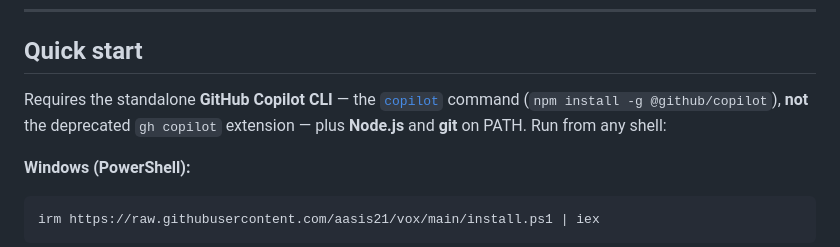
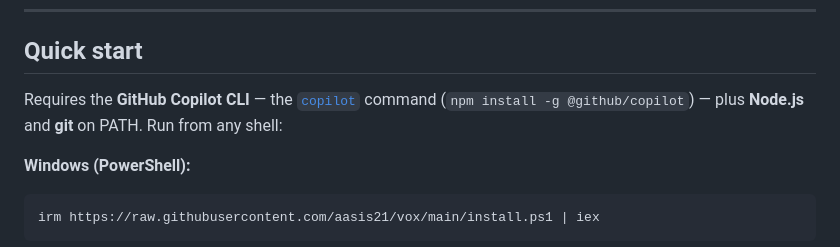
Before and after one commit to aasis21/vox, a Markdown page: README.md, the part around the change. Drawn GitHub-style.

Commit message:
README: state Copilot CLI prerequisite positively, drop deprecated gh copilot mention
Co-authored-by: Copilot <223556219+Copilot@users.noreply.github.com>

```diff
--- a/README.md
+++ b/README.md
@@ -66,10 +66,9 @@ read back to you. Voice in, voice out — no editor, no tab-juggling, just talk.
 
 ## Quick start
 
-Requires the standalone **GitHub Copilot CLI** — the
+Requires the **GitHub Copilot CLI** — the
 [`copilot`](https://www.npmjs.com/package/@github/copilot) command
-(`npm install -g @github/copilot`), **not** the deprecated `gh copilot` extension — plus
-**Node.js** and **git** on PATH. Run from any shell:
+(`npm install -g @github/copilot`) — plus **Node.js** and **git** on PATH. Run from any shell:
 
 **Windows (PowerShell):**
 
```
